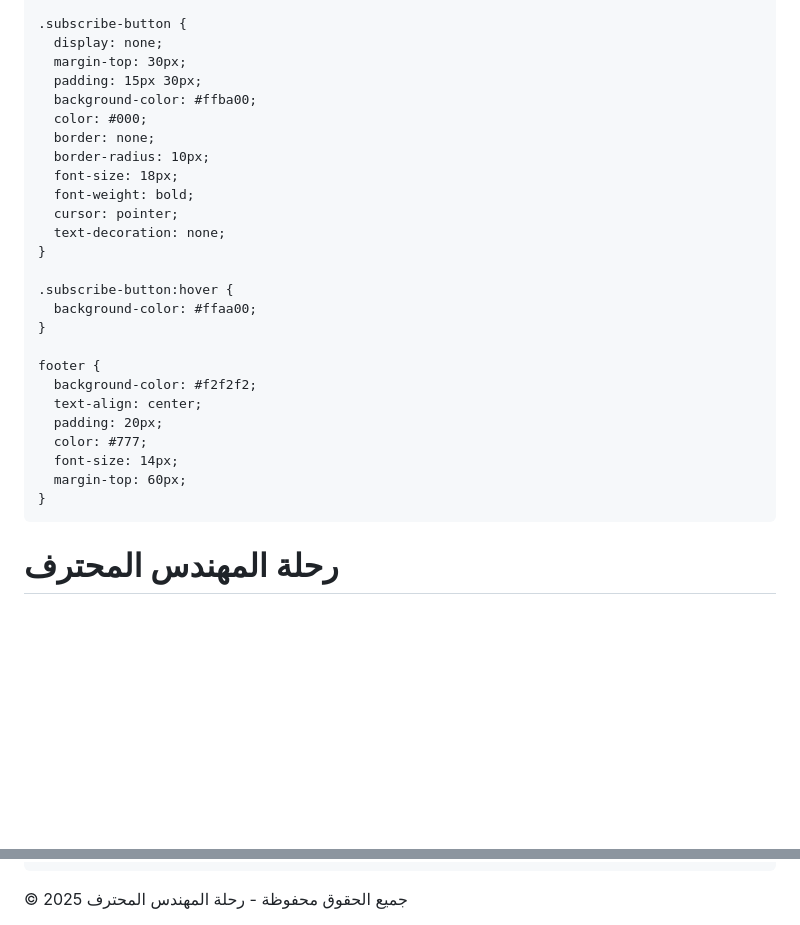
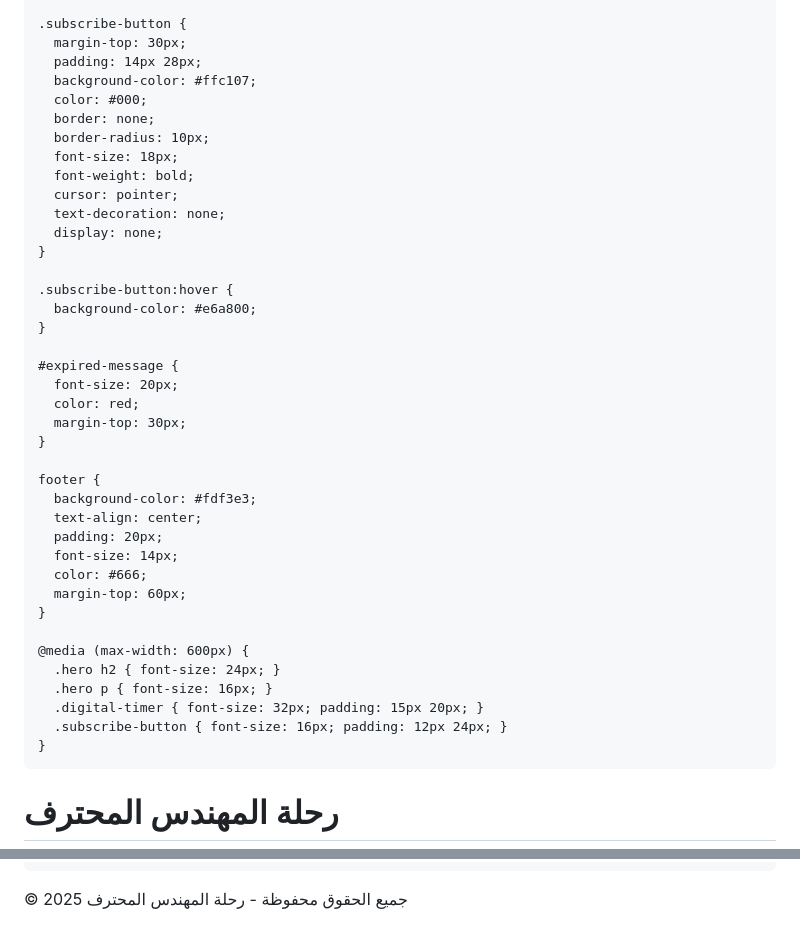
Before and after one commit to najy-hub/Offer-Course, a Markdown page: README.md, 2 parts joined by grey strips. Drawn GitHub-style; blank space fills up the shorter version.

```diff
--- a/README.md
+++ b/README.md
@@ -81,10 +115,9 @@
     }
 
     .subscribe-button {
-      display: none;
       margin-top: 30px;
-      padding: 15px 30px;
-      background-color: #ffba00;
+      padding: 14px 28px;
+      background-color: #ffc107;
       color: #000;
       border: none;
       border-radius: 10px;
@@ -92,19 +125,33 @@
       font-weight: bold;
       cursor: pointer;
       text-decoration: none;
+      display: none;
     }
 
     .subscribe-button:hover {
-      background-color: #ffaa00;
+      background-color: #e6a800;
+    }
+
+    #expired-message {
+      font-size: 20px;
+      color: red;
+      margin-top: 30px;
     }
 
     footer {
-      background-color: #f2f2f2;
+      background-color: #fdf3e3;
       text-align: center;
       padding: 20px;
-      color: #777;
       font-size: 14px;
+      color: #666;
       margin-top: 60px;
+    }
+
+    @media (max-width: 600px) {
+      .hero h2 { font-size: 24px; }
+      .hero p { font-size: 16px; }
+      .digital-timer { font-size: 32px; padding: 15px 20px; }
+      .subscribe-button { font-size: 16px; padding: 12px 24px; }
     }
   </style>
 </head>
@@ -143,7 +188,9 @@
   <script>
     function startCountdown() {
       const countdownEl = document.getElementById("countdown");
-      const subscribeBtn = document.getElementById("subscribeBtn");
+      const videoContainer = document.getElementById("video-container");
+      const expiredMessage = document.getElementById("expired-message");
+      const subscribeBtn = document.getElementById("whatsappButton");
 
       let savedTime = localStorage.getItem("offer_expiry");
       if (!savedTime) {
@@ -158,7 +205,9 @@
 
         if (distance <= 0) {
           clearInterval(interval);
-          countdownEl.textContent = "⛔ انتهى العرض!";
+          countdownEl.style.display = "none";
+          videoContainer.style.display = "none";
+          expiredMessage.style.display = "block";
           return;
         }
 
@@ -169,12 +218,14 @@
         countdownEl.textContent = `${hours}:${minutes}:${seconds}`;
       }, 1000);
 
+      // زر الاشتراك بعد 8 دقائق من فتح الصفحة
       setTimeout(() => {
-        subscribeBtn.style.display = 'inline-block';
-      }, 8 * 60 * 1000); // 8 دقائق
+        subscribeBtn.style.display = "inline-block";
+      }, 8 * 60 * 1000);
     }
 
     window.onload = startCountdown;
   </script>
+
 </body>
 </html>
```
Also changed, not shown: other parts of README.md (+72 -40 lines).
